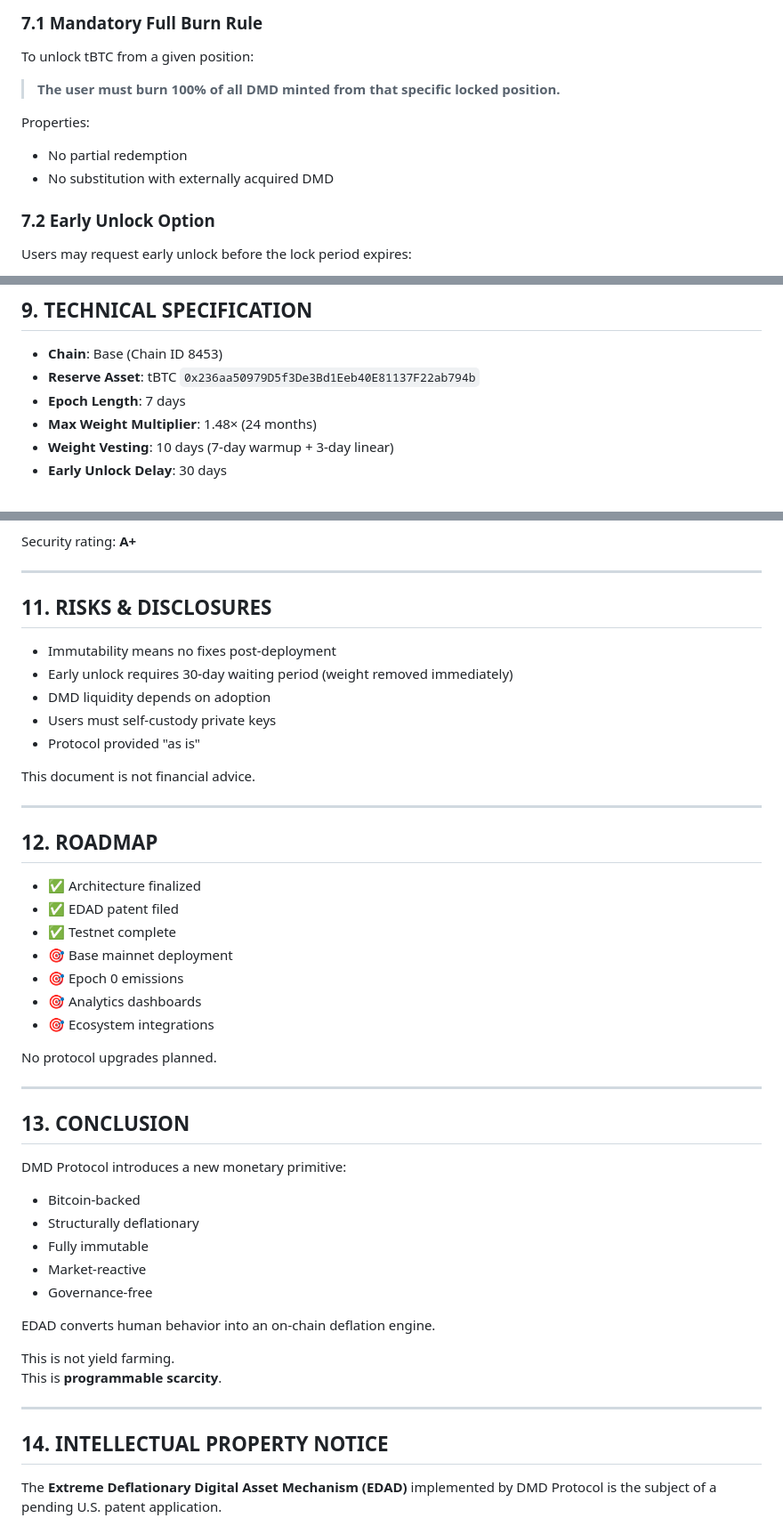
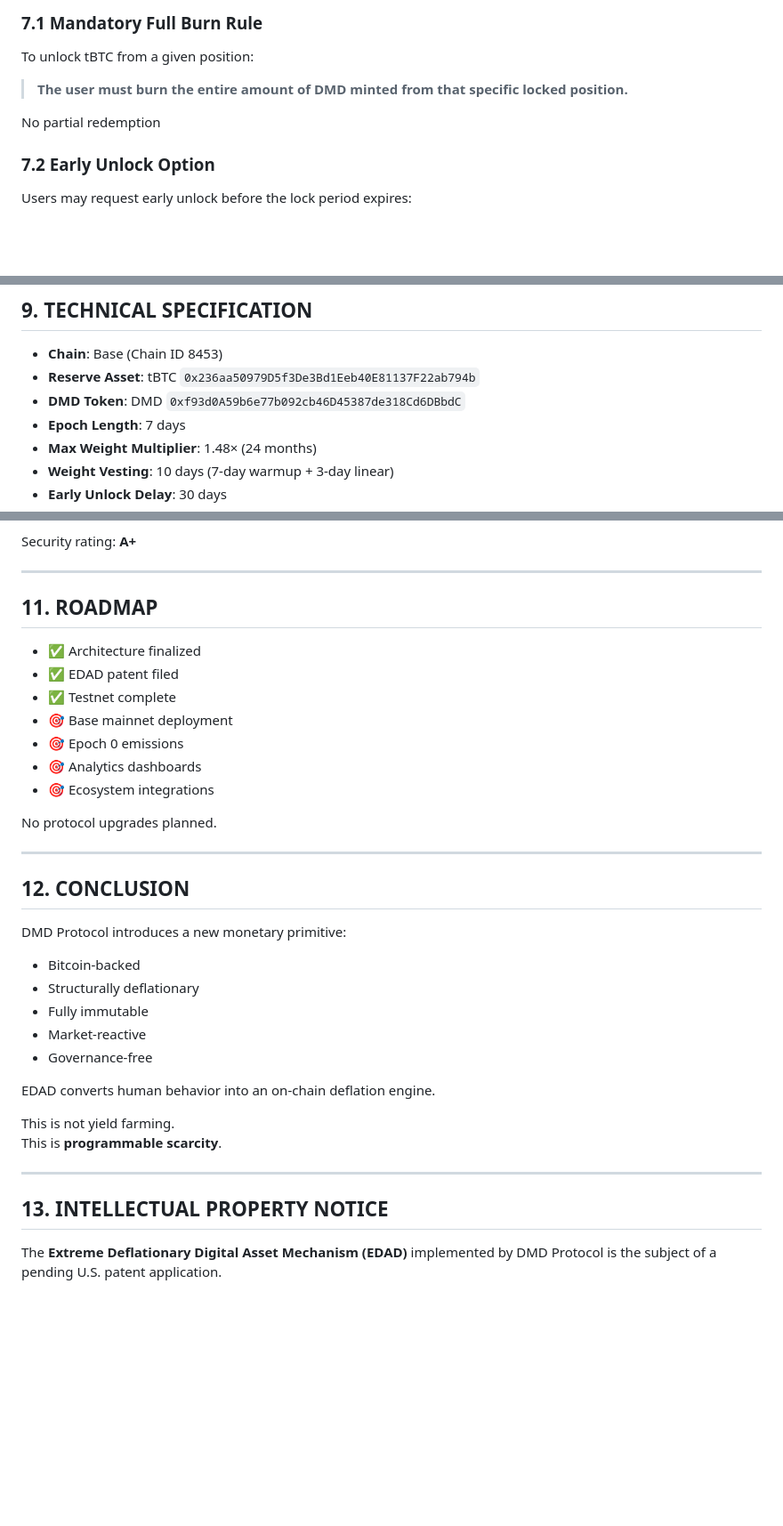
Before and after one commit to dedrxyz-DMD/dmd-protocol-1.8.8, a Markdown page: DMD_Protocol_Whitepaper_v1.8.8.md, 3 parts joined by grey strips. Shown: that part at 89% size. GitHub-like rendering; blank space fills up the shorter version.

```diff
--- a/DMD_Protocol_Whitepaper_v1.8.8.md
+++ b/DMD_Protocol_Whitepaper_v1.8.8.md
@@ -205,11 +205,9 @@ Emissions permanently stop when **14.4M DMD** is minted.
 
 To unlock tBTC from a given position:
 
-> **The user must burn 100% of all DMD minted from that specific locked position.**
+> **The user must burn the entire amount of DMD minted from that specific locked position.**
 
-Properties:
-- No partial redemption
-- No substitution with externally acquired DMD
+No partial redemption
 
 ### 7.2 Early Unlock Option
 
@@ -256,6 +254,8 @@ Human behavior becomes the **scarcity engine**.
 - **Chain**: Base (Chain ID 8453)
 - **Reserve Asset**: tBTC
   `0x236aa50979D5f3De3Bd1Eeb40E81137F22ab794b`
+- **DMD Token**: DMD
+  `0xf93d0A59b6e77b092cb46D45387de318Cd6DBbdC`
 - **Epoch Length**: 7 days
 - **Max Weight Multiplier**: 1.48× (24 months)
 - **Weight Vesting**: 10 days (7-day warmup + 3-day linear)
@@ -275,19 +275,7 @@ Security rating: **A+**
 
 ---
 
-## 11. RISKS & DISCLOSURES
-
-- Immutability means no fixes post-deployment
-- Early unlock requires 30-day waiting period (weight removed immediately)
-- DMD liquidity depends on adoption
-- Users must self-custody private keys
-- Protocol provided "as is"
-
-This document is not financial advice.
-
----
-
-## 12. ROADMAP
+## 11. ROADMAP
 
 - ✅ Architecture finalized
 - ✅ EDAD patent filed
@@ -301,7 +289,7 @@ No protocol upgrades planned.
 
 ---
 
-## 13. CONCLUSION
+## 12. CONCLUSION
 
 DMD Protocol introduces a new monetary primitive:
 
@@ -318,7 +306,7 @@ This is **programmable scarcity**.
 
 ---
 
-## 14. INTELLECTUAL PROPERTY NOTICE
+## 13. INTELLECTUAL PROPERTY NOTICE
 
 The **Extreme Deflationary Digital Asset Mechanism (EDAD)** implemented by DMD Protocol is the subject of a pending U.S. patent application.
 
```
